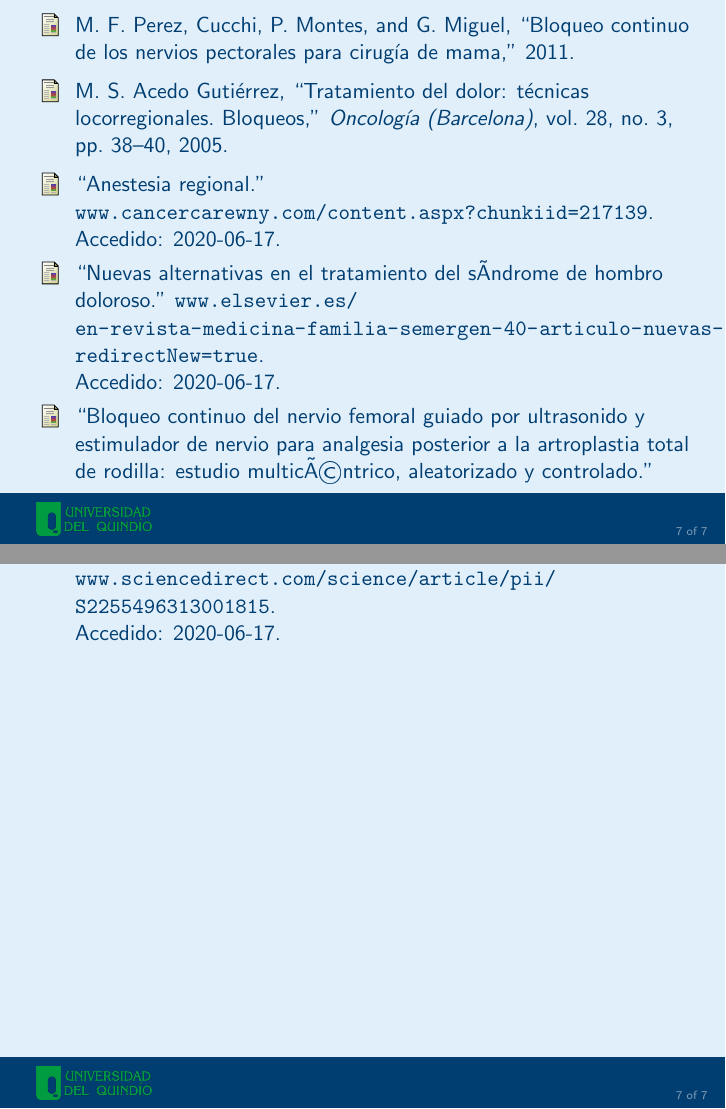
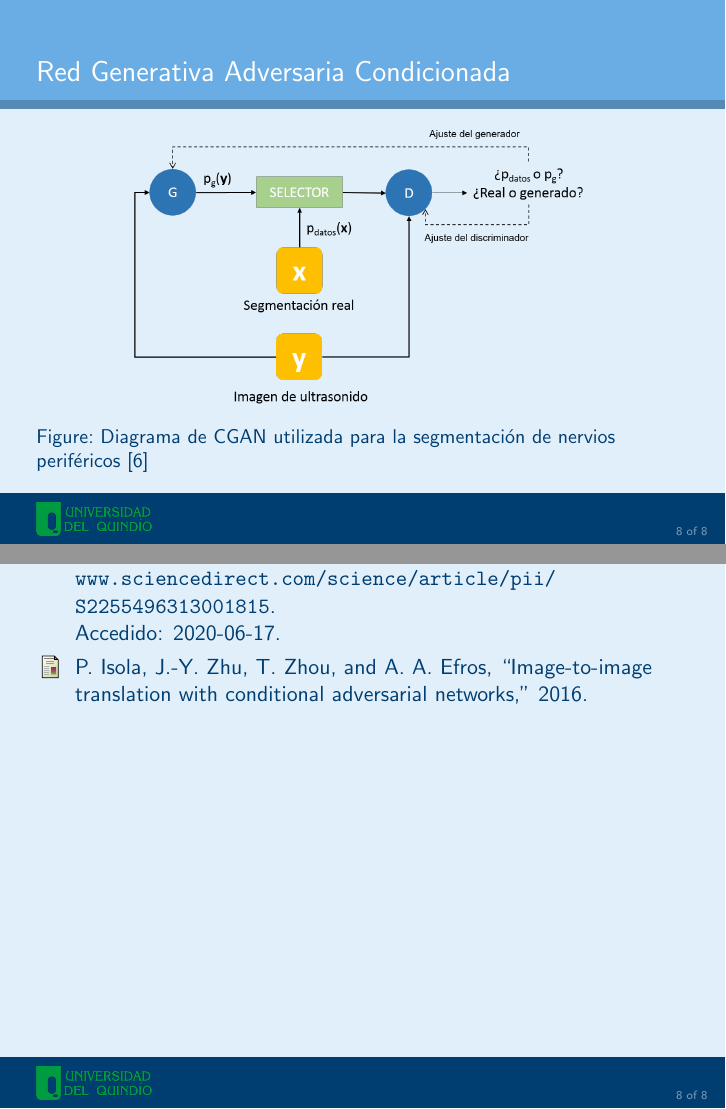
Before and after one commit to AndresJG11/presentacionTesis, LaTeX slides (presentacionTesis.tex, which reads bibio.bib): pages 8 and 9 of 9 before the commit and pages 8 and 10 of 10 after it, joined at a grey line. The pictures show the PDF file presentacionTesis.pdf that the author committed with the source; the source files are stored in an older character set and shown here as Unicode.

Commit message:
presentacion

```diff
--- a/bibio.bib
+++ b/bibio.bib
@@ -34,3 +34,7 @@
 	howpublished = {\url{www.sciencedirect.com/science/article/pii/S2255496313001815}},
 	note = {Accedido: 2020-06-17}
 },
+@misc{Isola,
+	title={Image-to-Image Translation with Conditional Adversarial Networks},
+	author={Phillip Isola and Jun-Yan Zhu and Tinghui Zhou and Alexei A. Efros},
+	year={2016},
--- a/presentacionTesis.tex
+++ b/presentacionTesis.tex
@@ -163,6 +163,15 @@
 		\end{frame}
 
 	\section{Red Generativa Adversaria Condicionada}
+
+	\begin{frame}{Red Generativa Adversaria Condicionada}
+		\begin{figure}[!htb]
+			\centering
+			\includegraphics[width=0.7\linewidth]{img/cGANOur}
+			\caption{Diagrama de CGAN utilizada para la segmentación de nervios periféricos \cite{Isola}}
+		\end{figure}
+	\end{frame}
+
 	\section{Entrenamiento}
 	\section{Resultados}
 	\section{Conclusiones}
```
Also changed, not shown: img/cGANOur.png (added), presentacionTesis.bbl, presentacionTesis.pdf, bibio.bib (4 more changed lines), 6 other files.
